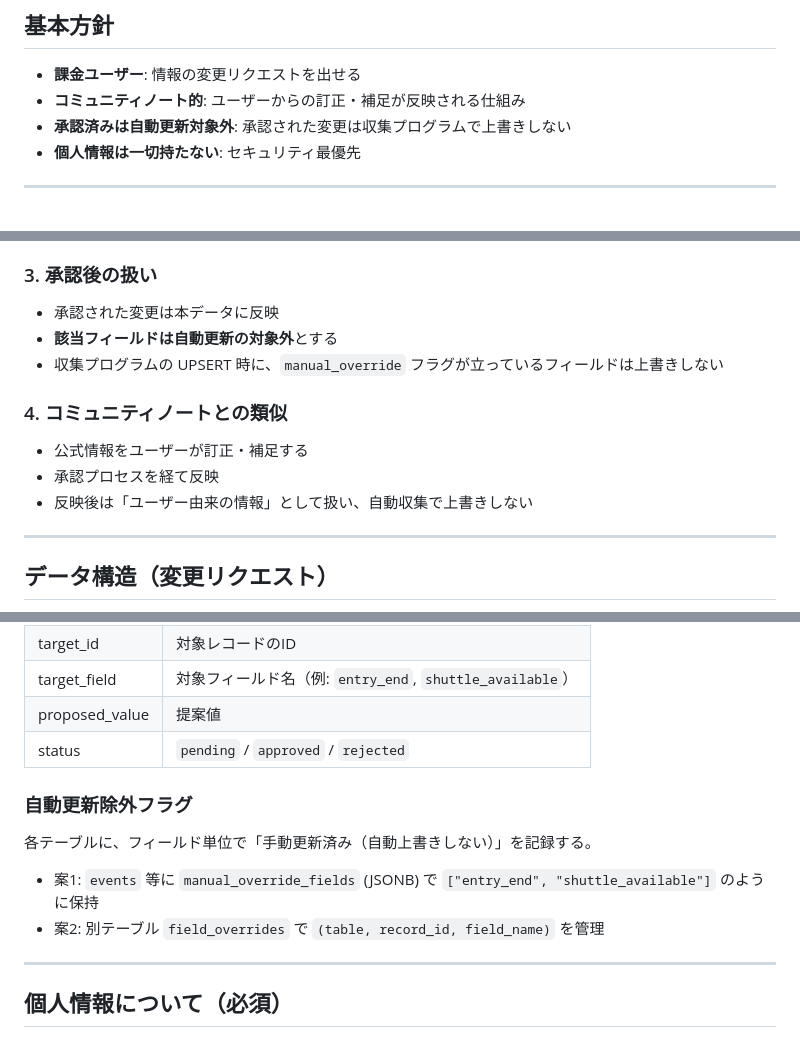
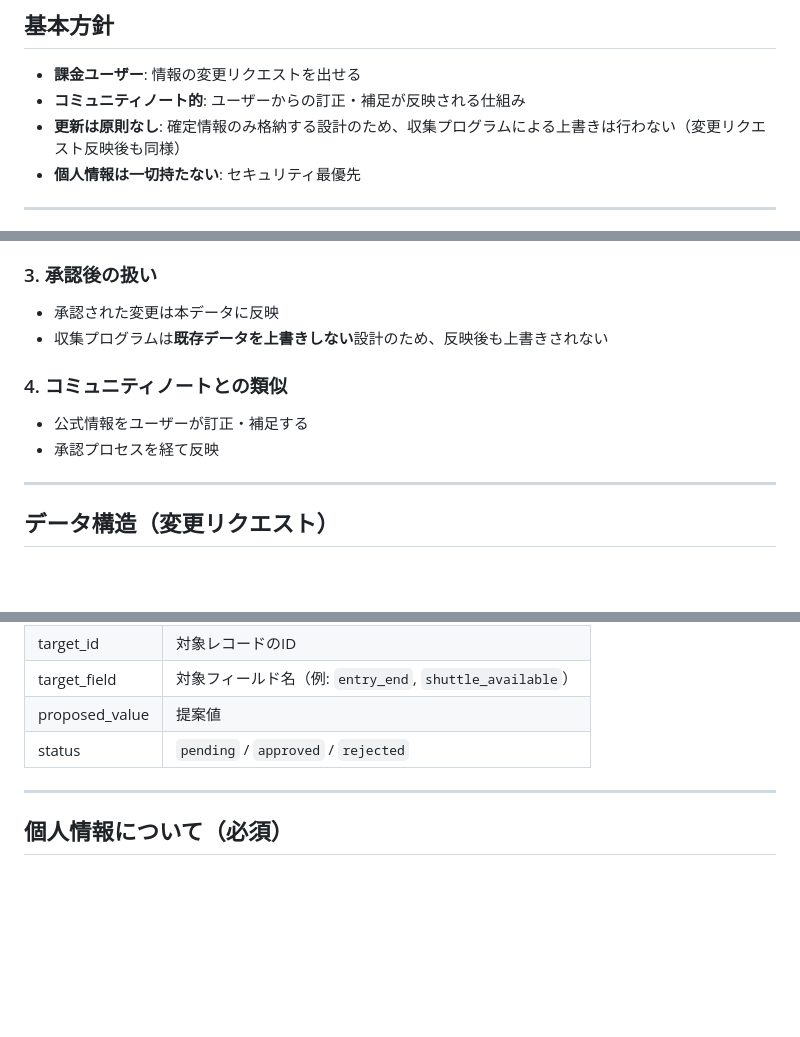
Before and after one commit to bokuno-studio/YabaiTravel, a Markdown page: docs/SPEC_BILLING_AND_CHANGE_REQUESTS.md, 3 parts joined by grey strips. Drawn GitHub-style; blank space fills up the shorter version.

```diff
--- a/docs/SPEC_BILLING_AND_CHANGE_REQUESTS.md
+++ b/docs/SPEC_BILLING_AND_CHANGE_REQUESTS.md
@@ -4,7 +4,7 @@
 
 - **課金ユーザー**: 情報の変更リクエストを出せる
 - **コミュニティノート的**: ユーザーからの訂正・補足が反映される仕組み
-- **承認済みは自動更新対象外**: 承認された変更は収集プログラムで上書きしない
+- **更新は原則なし**: 確定情報のみ格納する設計のため、収集プログラムによる上書きは行わない（変更リクエスト反映後も同様）
 - **個人情報は一切持たない**: セキュリティ最優先
 
 ---
@@ -38,14 +37,12 @@ flowchart LR
 ### 3. 承認後の扱い
 
 - 承認された変更は本データに反映
-- **該当フィールドは自動更新の対象外**とする
-- 収集プログラムの UPSERT 時に、`manual_override` フラグが立っているフィールドは上書きしない
+- 収集プログラムは**既存データを上書きしない**設計のため、反映後も上書きされない
 
 ### 4. コミュニティノートとの類似
 
 - 公式情報をユーザーが訂正・補足する
 - 承認プロセスを経て反映
-- 反映後は「ユーザー由来の情報」として扱い、自動収集で上書きしない
 
 ---
 
@@ -73,13 +70,6 @@ erDiagram
 | proposed_value | 提案値 |
 | status | `pending` / `approved` / `rejected` |
 
-### 自動更新除外フラグ
-
-各テーブルに、フィールド単位で「手動更新済み（自動上書きしない）」を記録する。
-
-- 案1: `events` 等に `manual_override_fields` (JSONB) で `["entry_end", "shuttle_available"]` のように保持
-- 案2: 別テーブル `field_overrides` で `(table, record_id, field_name)` を管理
-
 ---
 
 ## 個人情報について（必須）
```
Also changed, not shown: other parts of docs/SPEC_BILLING_AND_CHANGE_REQUESTS.md (+0 -1 lines), docs/SPEC_DATA_STRUCTURE.md (+35 -51 lines), docs/SPEC_RACE_DATA.md (+5 -4 lines).
